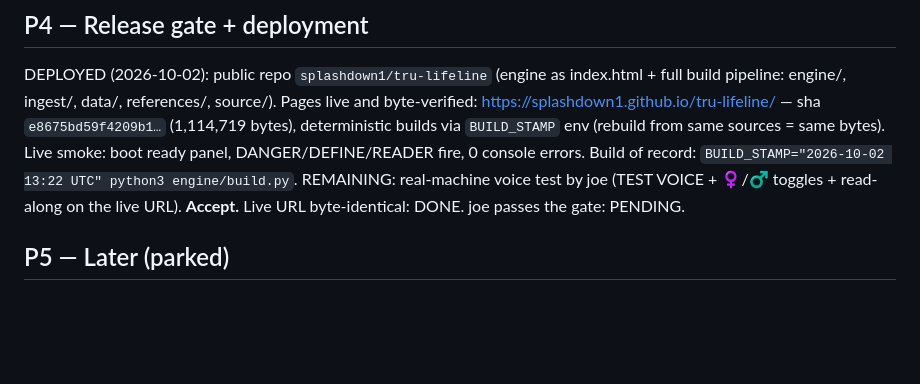
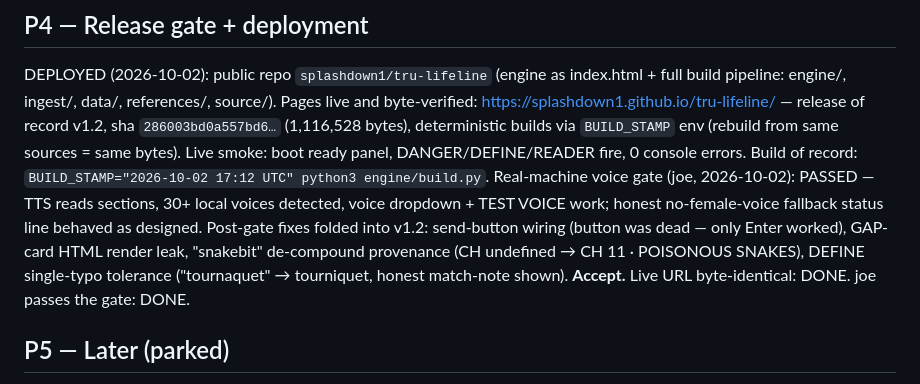
Before and after one commit to splashdown1/tru-lifeline, a Markdown page: NEEDS.md, the part around the change. Drawn GitHub-style; blank space fills up the shorter version.

```diff
--- a/NEEDS.md
+++ b/NEEDS.md
@@ -34,12 +34,16 @@ out-of-scope questions ("define baptism" should GAP, not guess medical).
 ## P4 — Release gate + deployment
 DEPLOYED (2026-10-02): public repo `splashdown1/tru-lifeline` (engine as index.html + full
 build pipeline: engine/, ingest/, data/, references/, source/). Pages live and byte-verified:
-https://splashdown1.github.io/tru-lifeline/ — sha `e8675bd59f4209b1…` (1,114,719 bytes),
-deterministic builds via `BUILD_STAMP` env (rebuild from same sources = same bytes).
+https://splashdown1.github.io/tru-lifeline/ — release of record v1.2, sha `286003bd0a557bd6…`
+(1,116,528 bytes), deterministic builds via `BUILD_STAMP` env (rebuild from same sources = same bytes).
 Live smoke: boot ready panel, DANGER/DEFINE/READER fire, 0 console errors.
-Build of record: `BUILD_STAMP="2026-10-02 13:22 UTC" python3 engine/build.py`.
-REMAINING: real-machine voice test by joe (TEST VOICE + ♀/♂ toggles + read-along on the live URL).
-**Accept.** Live URL byte-identical: DONE. joe passes the gate: PENDING.
+Build of record: `BUILD_STAMP="2026-10-02 17:12 UTC" python3 engine/build.py`.
+Real-machine voice gate (joe, 2026-10-02): PASSED — TTS reads sections, 30+ local voices detected,
+voice dropdown + TEST VOICE work; honest no-female-voice fallback status line behaved as designed.
+Post-gate fixes folded into v1.2: send-button wiring (button was dead — only Enter worked),
+GAP-card HTML render leak, "snakebit" de-compound provenance (CH undefined → CH 11 · POISONOUS
+SNAKES), DEFINE single-typo tolerance ("tournaquet" → tourniquet, honest match-note shown).
+**Accept.** Live URL byte-identical: DONE. joe passes the gate: DONE.
 
 ## P5 — Later (parked)
 - Corpus expansion: FM 4-25.11 (2002), USDA plant data, Boy Scout 1911 knots/shelter.
```
Also changed, not shown: AGENTS.md (+4 -2 lines).
